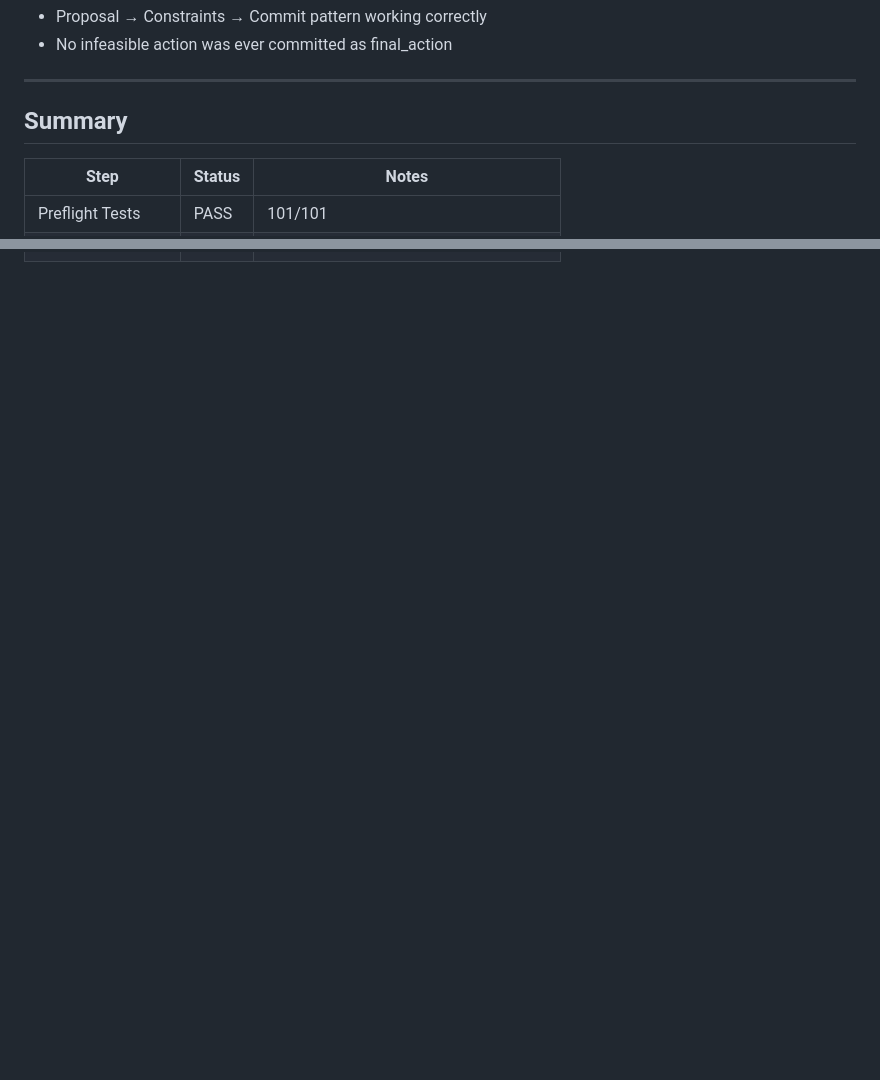
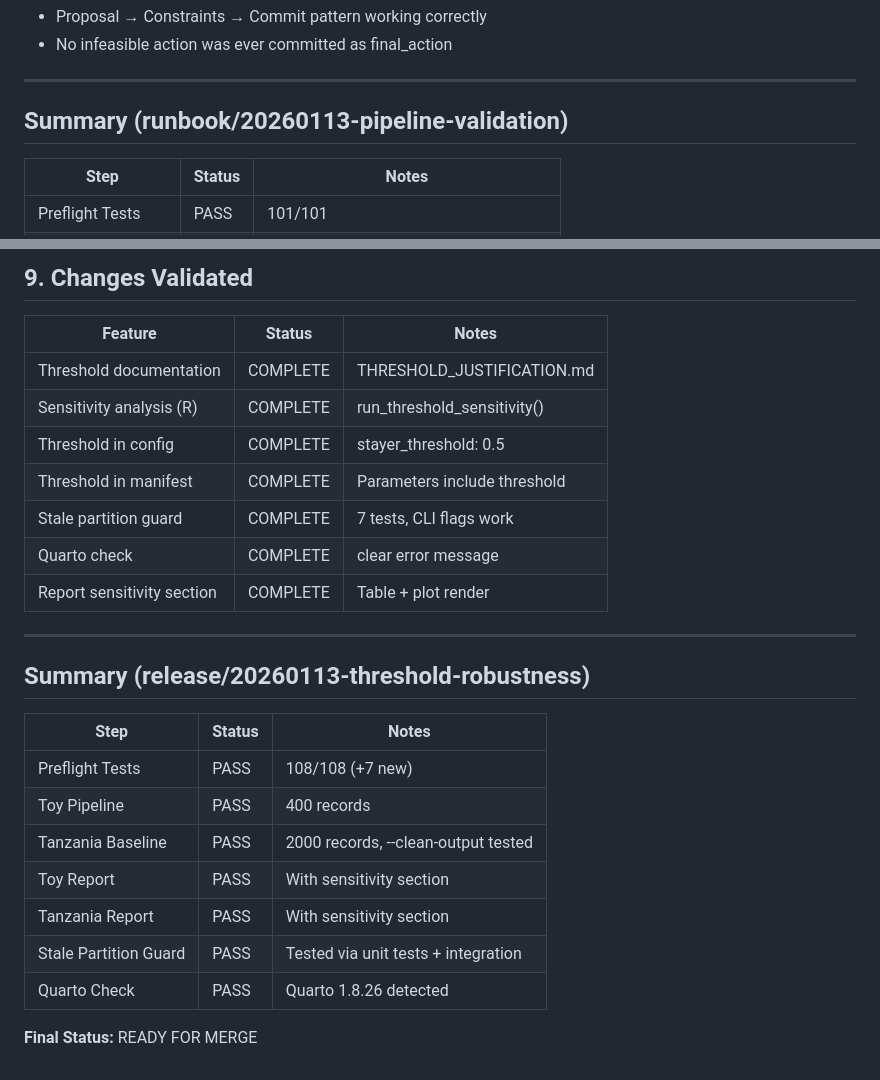
Before and after one commit to michael-a-bean/abm-enterprise-coping, a Markdown page: docs/RUN_LOG.md, 2 parts joined by grey strips. GitHub-like rendering; blank space fills up the shorter version.

```diff
--- a/docs/RUN_LOG.md
+++ b/docs/RUN_LOG.md
@@ -224,7 +224,7 @@ Enterprise participation rate by wave:
 
 ---
 
-## Summary
+## Summary (runbook/20260113-pipeline-validation)
 
 | Step | Status | Notes |
 |------|--------|-------|
@@ -238,0 +320,27 @@ Enterprise participation rate by wave:
+## 9. Changes Validated
+
+| Feature | Status | Notes |
+|---------|--------|-------|
+| Threshold documentation | COMPLETE | THRESHOLD_JUSTIFICATION.md |
+| Sensitivity analysis (R) | COMPLETE | run_threshold_sensitivity() |
+| Threshold in config | COMPLETE | stayer_threshold: 0.5 |
+| Threshold in manifest | COMPLETE | Parameters include threshold |
+| Stale partition guard | COMPLETE | 7 tests, CLI flags work |
+| Quarto check | COMPLETE | clear error message |
+| Report sensitivity section | COMPLETE | Table + plot render |
+
+---
+
+## Summary (release/20260113-threshold-robustness)
+
+| Step | Status | Notes |
+|------|--------|-------|
+| Preflight Tests | PASS | 108/108 (+7 new) |
+| Toy Pipeline | PASS | 400 records |
+| Tanzania Baseline | PASS | 2000 records, --clean-output tested |
+| Toy Report | PASS | With sensitivity section |
+| Tanzania Report | PASS | With sensitivity section |
+| Stale Partition Guard | PASS | Tested via unit tests + integration |
+| Quarto Check | PASS | Quarto 1.8.26 detected |
+
+**Final Status:** READY FOR MERGE
```
Also changed, not shown: other parts of docs/RUN_LOG.md (+81 -0 lines), docs/CODE_REVIEW_FINAL.md (added, +199 -0 lines).
